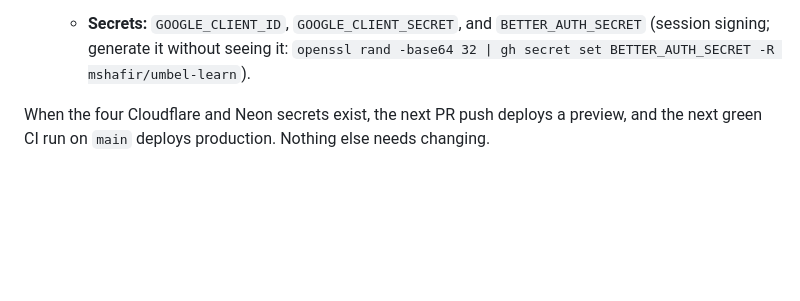
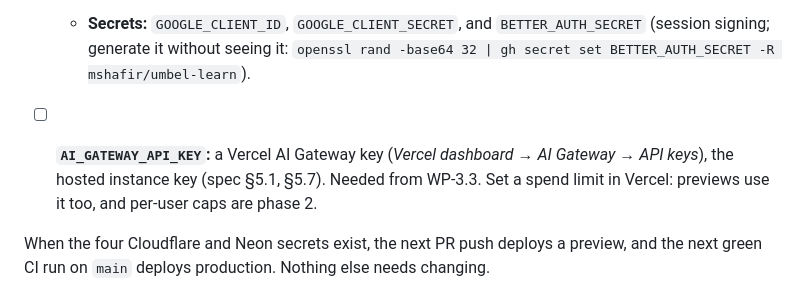
Before and after one commit to mshafir/seply-learn, a Markdown page: docs/ops/deploy.md, the part around the change. GitHub-like rendering; blank space fills up the shorter version.

Commit message:
Plan the AI Gateway key as the hosted instance key
Co-Authored-By: Claude Opus 5.5 <noreply@anthropic.com>

```diff
--- a/docs/ops/deploy.md
+++ b/docs/ops/deploy.md
@@ -44,6 +44,8 @@ Add these under **Settings → Secrets and variables → Actions → Repository
 
     Previews are not listed: Google allows no wildcards, so previews sign in through production with Better Auth's OAuth proxy plugin (WP-1.1). Add a custom domain here when production moves to one.
   - **Secrets:** `GOOGLE_CLIENT_ID`, `GOOGLE_CLIENT_SECRET`, and `BETTER_AUTH_SECRET` (session signing; generate it without seeing it: `openssl rand -base64 32 | gh secret set BETTER_AUTH_SECRET -R mshafir/umbel-learn`).
+
+- [ ] **`AI_GATEWAY_API_KEY`:** a Vercel AI Gateway key (_Vercel dashboard → AI Gateway → API keys_), the hosted instance key (spec §5.1, §5.7). Needed from WP-3.3. Set a spend limit in Vercel: previews use it too, and per-user caps are phase 2.
 
 When the four Cloudflare and Neon secrets exist, the next PR push deploys a preview, and the next green CI run on `main` deploys production. Nothing else needs changing.
 
```
Also changed, not shown: 2 other files.
